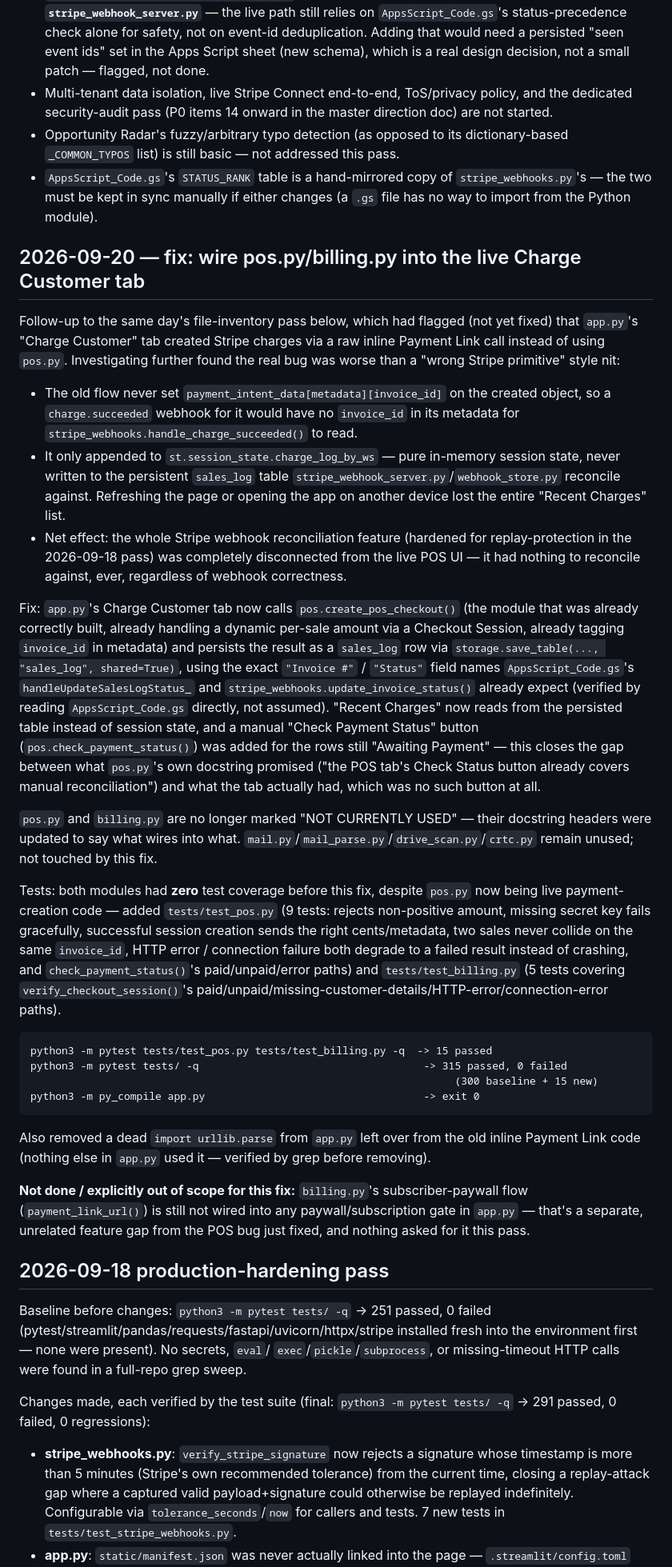
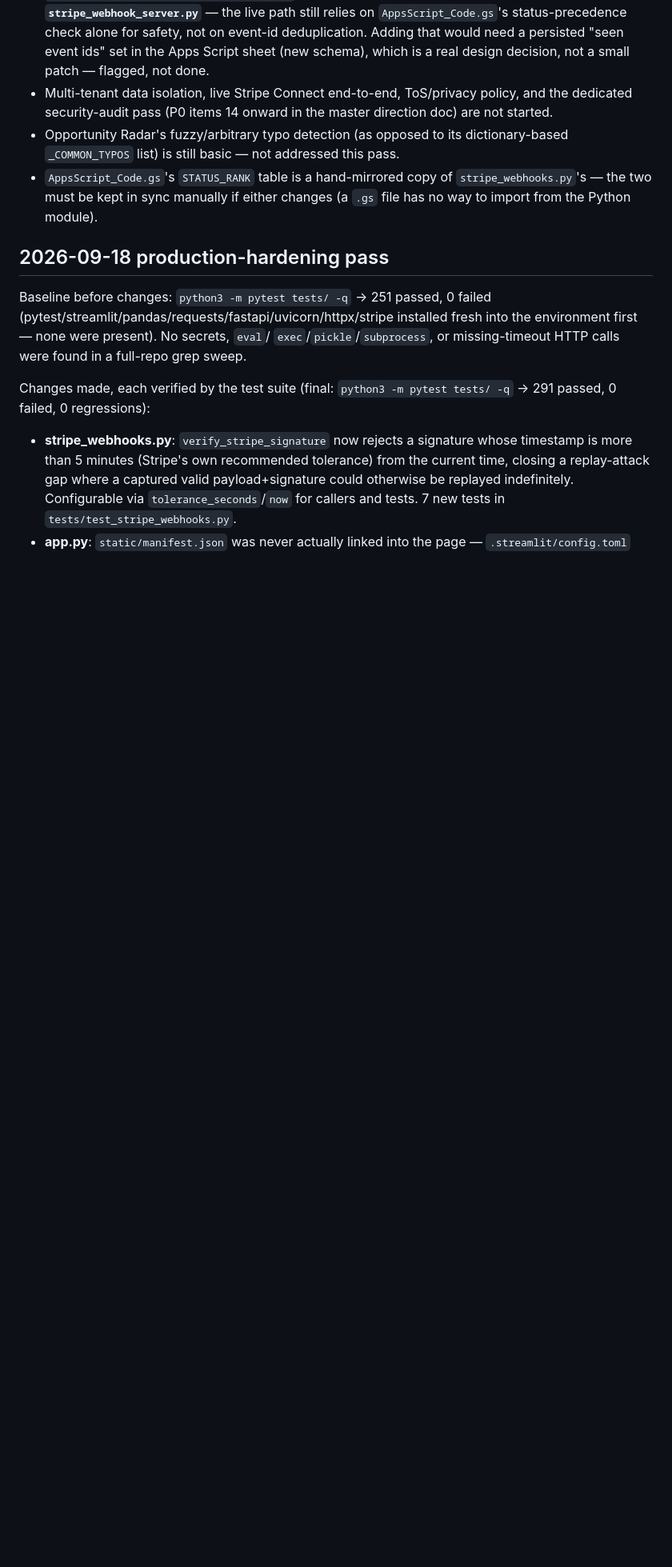
Before and after one commit to Halefire84/Appraze-ai, a Markdown page: CRTC_HANDOFF.md, the part around one of its changes. Shown at 80% size. Drawn GitHub-style; blank space fills up the shorter version.

Commit message:
docs: remove stale payment handoff and restore Appraze naming

````diff
--- a/CRTC_HANDOFF.md
+++ b/CRTC_HANDOFF.md
@@ -236,75 +236,6 @@ Every number above is from an actual run in this session, not estimated.
 - `AppsScript_Code.gs`'s `STATUS_RANK` table is a hand-mirrored copy of
   `stripe_webhooks.py`'s — the two must be kept in sync manually if either
   changes (a `.gs` file has no way to import from the Python module).
-
-## 2026-09-20 — fix: wire pos.py/billing.py into the live Charge Customer tab
-Follow-up to the same day's file-inventory pass below, which had flagged
-(not yet fixed) that `app.py`'s "Charge Customer" tab created Stripe
-charges via a raw inline Payment Link call instead of using `pos.py`.
-Investigating further found the real bug was worse than a "wrong Stripe
-primitive" style nit:
-
-- The old flow never set `payment_intent_data[metadata][invoice_id]` on
-  the created object, so a `charge.succeeded` webhook for it would have
-  no `invoice_id` in its metadata for `stripe_webhooks.handle_charge_succeeded()`
-  to read.
-- It only appended to `st.session_state.charge_log_by_ws` — pure
-  in-memory session state, never written to the persistent `sales_log`
-  table `stripe_webhook_server.py`/`webhook_store.py` reconcile against.
-  Refreshing the page or opening the app on another device lost the
-  entire "Recent Charges" list.
-- Net effect: the whole Stripe webhook reconciliation feature (hardened
-  for replay-protection in the 2026-09-18 pass) was completely
-  disconnected from the live POS UI — it had nothing to reconcile
-  against, ever, regardless of webhook correctness.
-
-Fix: `app.py`'s Charge Customer tab now calls `pos.create_pos_checkout()`
-(the module that was already correctly built, already handling a dynamic
-per-sale amount via a Checkout Session, already tagging `invoice_id` in
-metadata) and persists the result as a `sales_log` row via
-`storage.save_table(..., "sales_log", shared=True)`, using the exact
-`"Invoice #"` / `"Status"` field names `AppsScript_Code.gs`'s
-`handleUpdateSalesLogStatus_` and `stripe_webhooks.update_invoice_status()`
-already expect (verified by reading `AppsScript_Code.gs` directly, not
-assumed). "Recent Charges" now reads from the persisted table instead of
-session state, and a manual "Check Payment Status" button
-(`pos.check_payment_status()`) was added for the rows still "Awaiting
-Payment" — this closes the gap between what `pos.py`'s own docstring
-promised ("the POS tab's Check Status button already covers manual
-reconciliation") and what the tab actually had, which was no such
-button at all.
-
-`pos.py` and `billing.py` are no longer marked "NOT CURRENTLY USED" —
-their docstring headers were updated to say what wires into what.
-`mail.py`/`mail_parse.py`/`drive_scan.py`/`crtc.py` remain unused; not
-touched by this fix.
-
-Tests: both modules had **zero** test coverage before this fix, despite
-`pos.py` now being live payment-creation code — added `tests/test_pos.py`
-(9 tests: rejects non-positive amount, missing secret key fails
-gracefully, successful session creation sends the right cents/metadata,
-two sales never collide on the same `invoice_id`, HTTP error / connection
-failure both degrade to a failed result instead of crashing, and
-`check_payment_status()`'s paid/unpaid/error paths) and
-`tests/test_billing.py` (5 tests covering `verify_checkout_session()`'s
-paid/unpaid/missing-customer-details/HTTP-error/connection-error paths).
-
-```
-python3 -m pytest tests/test_pos.py tests/test_billing.py -q  -> 15 passed
-python3 -m pytest tests/ -q                                    -> 315 passed, 0 failed
-                                                                    (300 baseline + 15 new)
-python3 -m py_compile app.py                                   -> exit 0
-```
-
-Also removed a dead `import urllib.parse` from `app.py` left over from
-the old inline Payment Link code (nothing else in `app.py` used it —
-verified by grep before removing).
-
-**Not done / explicitly out of scope for this fix:** `billing.py`'s
-subscriber-paywall flow (`payment_link_url()`) is still not wired into
-any paywall/subscription gate in `app.py` — that's a separate, unrelated
-feature gap from the POS bug just fixed, and nothing asked for it this
-pass.
 
 ## 2026-09-18 production-hardening pass
 Baseline before changes: `python3 -m pytest tests/ -q` -> 251 passed, 0 failed
````
Also changed, not shown: other parts of CRTC_HANDOFF.md (+2 -2 lines).
